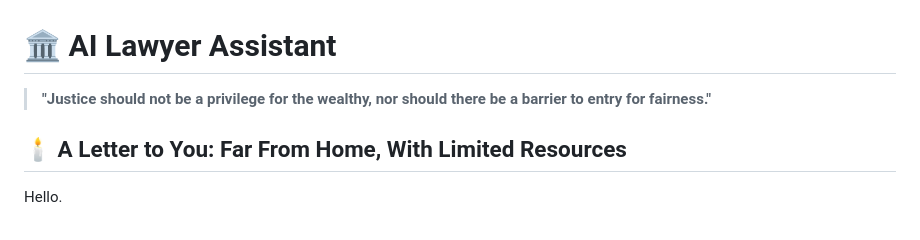
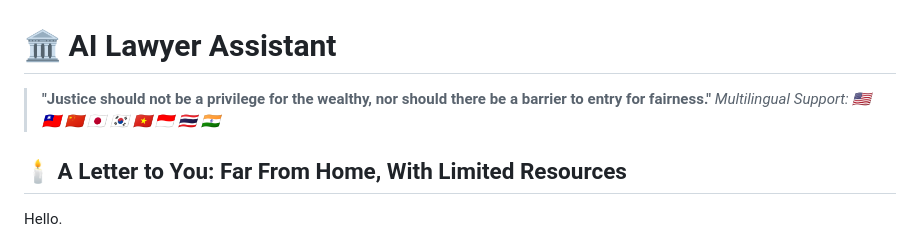
Before and after one commit to vvchung/AI-Lawyer-Assistant, a Markdown page: README.md, the part around the change. Drawn GitHub-style.

Commit message:
feat: Add multilingual support indicator to README
Adds a clear indicator of the supported languages to the README file, improving discoverability and user onboarding.

```diff
--- a/README.md
+++ b/README.md
@@ -1,6 +1,7 @@
 # 🏛️ AI Lawyer Assistant
 
 > **"Justice should not be a privilege for the wealthy, nor should there be a barrier to entry for fairness."**
+> *Multilingual Support: 🇺🇸 🇹🇼 🇨🇳 🇯🇵 🇰🇷 🇻🇳 🇮🇩 🇹🇭 🇮🇳*
 
 ## 🕯️ A Letter to You: Far From Home, With Limited Resources
 
```
